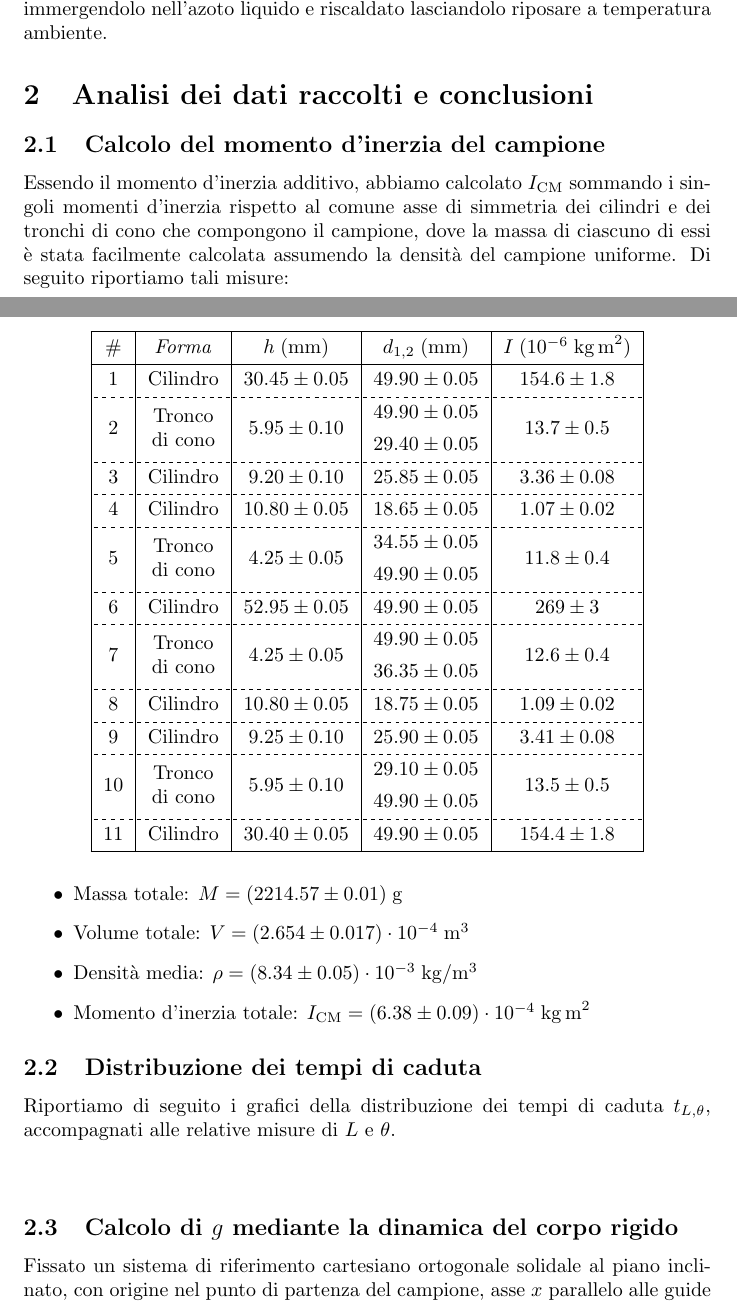
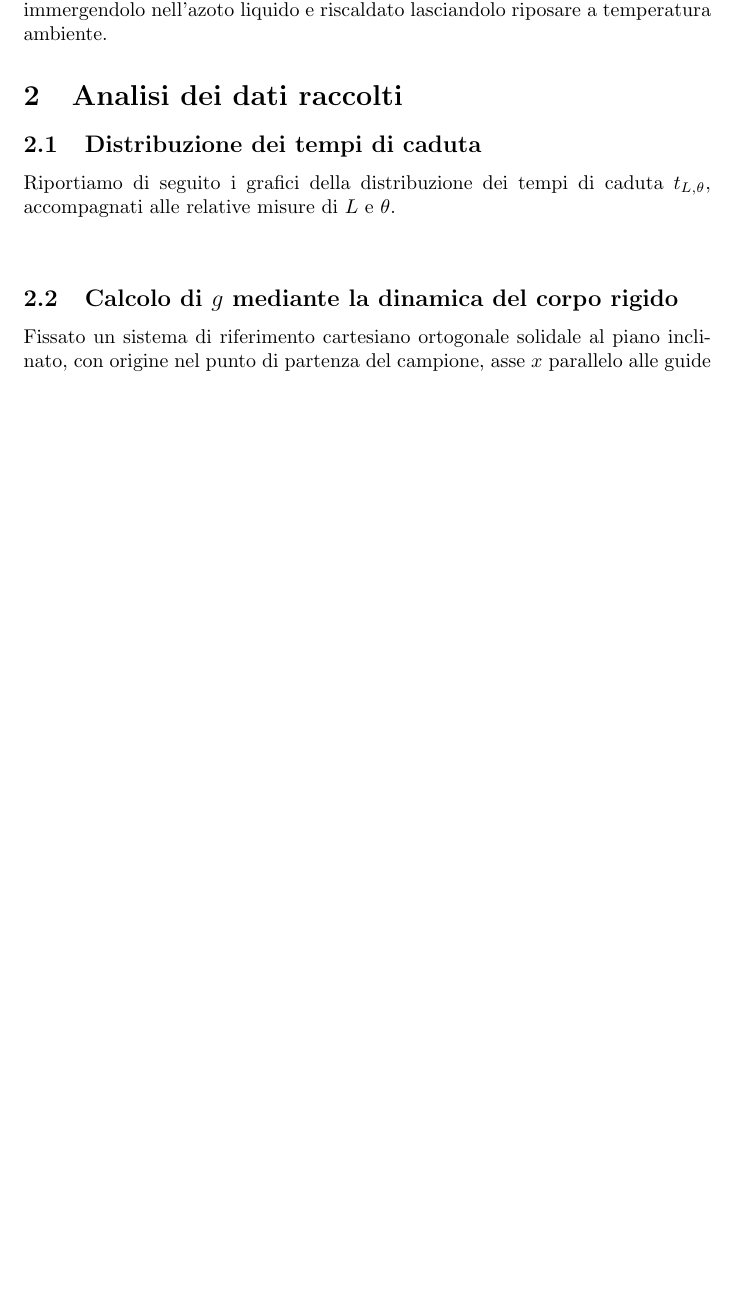
Before and after one commit to RBerga06/unipr-clt-fisica, a LaTeX paper (lab1/r10-thermocouple/relazione.tex): two parts of pages 3 and 4 of 5 before the commit and part of page 3 of 4 after it, the two joined at a grey line, cut so that both start at the same text, the shorter picture padded with empty space. Compiled offline with pdfLaTeX.

```diff
--- a/lab1/r10-thermocouple/relazione.tex
+++ b/lab1/r10-thermocouple/relazione.tex
@@ -179,51 +179,11 @@
 è stato raffreddato immergendolo nell'azoto liquido e riscaldato
 lasciandolo riposare a temperatura ambiente.
 
-\section{Analisi dei dati raccolti e conclusioni}
-\subsection{Calcolo del momento d'inerzia del campione}
+% TODO: Parlare del sottoraffreddamento (motivo per cui non abbiamo
+% preso dati direttamente durante il congelamento).
 
-Essendo il momento d'inerzia additivo, abbiamo calcolato
-$I_\text{CM}$ sommando i singoli momenti d'inerzia rispetto al comune
-asse di simmetria dei cilindri e dei tronchi di cono che compongono il
-campione, dove la massa di ciascuno di essi è stata facilmente
-calcolata assumendo la densità del campione uniforme.
-Di seguito riportiamo tali misure:
+\section{Analisi dei dati raccolti}
 
-\begin{table}[H]
-    \centering
-
-    \begin{tblr}{
-        vlines = {},
-        hline{1,2,17} = {},
-        hline{3,5-7,9,10,12-14,16} = {dashed},
-        cell{1,2,5,6,9,12,13,16}{1-5} = {c,m},
-        cell{3,7,10,14}{1-3,5} = {r=2}{c,m},
-    }
-        $\#$&\emph{Forma}&$h\;(\unit{mm})$&$d_{1,2}\;(\unit{mm})$&$I\;(10^{-6}\;\unit{kg\,m^2})$\\
-        1  & Cilindro          & $30.45\pm0.05$ & $49.90\pm0.05$ & $154.6 \pm1.8 $ \\
-        2  & {Tronco\\di cono} & $ 5.95\pm0.10$ & $49.90\pm0.05$ & $ 13.7 \pm0.5 $ \\
-           &                   &                & $29.40\pm0.05$ &                 \\
-        3  & Cilindro          & $ 9.20\pm0.10$ & $25.85\pm0.05$ & $  3.36\pm0.08$ \\
-        4  & Cilindro          & $10.80\pm0.05$ & $18.65\pm0.05$ & $  1.07\pm0.02$ \\
-        5  & {Tronco\\di cono} & $ 4.25\pm0.05$ & $34.55\pm0.05$ & $ 11.8 \pm0.4 $ \\
-           &                   &                & $49.90\pm0.05$ &                 \\
-        6  & Cilindro          & $52.95\pm0.05$ & $49.90\pm0.05$ & $269   \pm3   $ \\
-        7  & {Tronco\\di cono} & $ 4.25\pm0.05$ & $49.90\pm0.05$ & $ 12.6 \pm0.4 $ \\
-           &                   &                & $36.35\pm0.05$ &                 \\
-        8  & Cilindro          & $10.80\pm0.05$ & $18.75\pm0.05$ & $  1.09\pm0.02$ \\
-        9  & Cilindro          & $ 9.25\pm0.10$ & $25.90\pm0.05$ & $  3.41\pm0.08$ \\
-        10 & {Tronco\\di cono} & $ 5.95\pm0.10$ & $29.10\pm0.05$ & $ 13.5 \pm0.5 $ \\
-           &                   &                & $49.90\pm0.05$ &                 \\
-        11 & Cilindro          & $30.40\pm0.05$ & $49.90\pm0.05$ & $154.4 \pm1.8 $ \\
-    \end{tblr}
-\end{table}
-
-\begin{itemize}
-    \item Massa totale: $M=(2214.57\pm0.01)\;\unit{g}$
-    \item Volume totale: $V=(2.654\pm0.017)\cdot10^{-4}\;\unit{m^3}$
-    \item Densità media: $\rho=(8.34\pm0.05)\cdot10^{-3}\;\unit{kg \per m^3}$
-    \item Momento d'inerzia totale: $I_\text{CM}=(6.38\pm0.09)\cdot10^{-4}\;\unit{kg\,m^2}$
-\end{itemize}
 
 \subsection{Distribuzione dei tempi di caduta}
 
```
Also changed, not shown: lab1/r10-thermocouple/img/acqua-eb-hist.png (added), lab1/r10-thermocouple/img/acqua-eb.png (added), lab1/r10-thermocouple/img/acqua-fus-hist.png (added), lab1/r10-thermocouple/img/acqua-fus.png (added), lab1/r10-thermocouple/img/azoto-hist.png (added), lab1/r10-thermocouple/img/azoto.png (added), lab1/r10-thermocouple/img/etanolo-hist.png (added), lab1/r10-thermocouple/img/etanolo.png (added), lab1/r10-thermocouple/img/gallio-hist.png (added), lab1/r10-thermocouple/img/gallio.png (added), lab1/r10-thermocouple/img/indio-hist.png (added), lab1/r10-thermocouple/img/indio.png (added), lab1/r10-thermocouple/img/regressione1.png (added), lab1/r10-thermocouple/img/regressione2.png (added), 2 more files.
